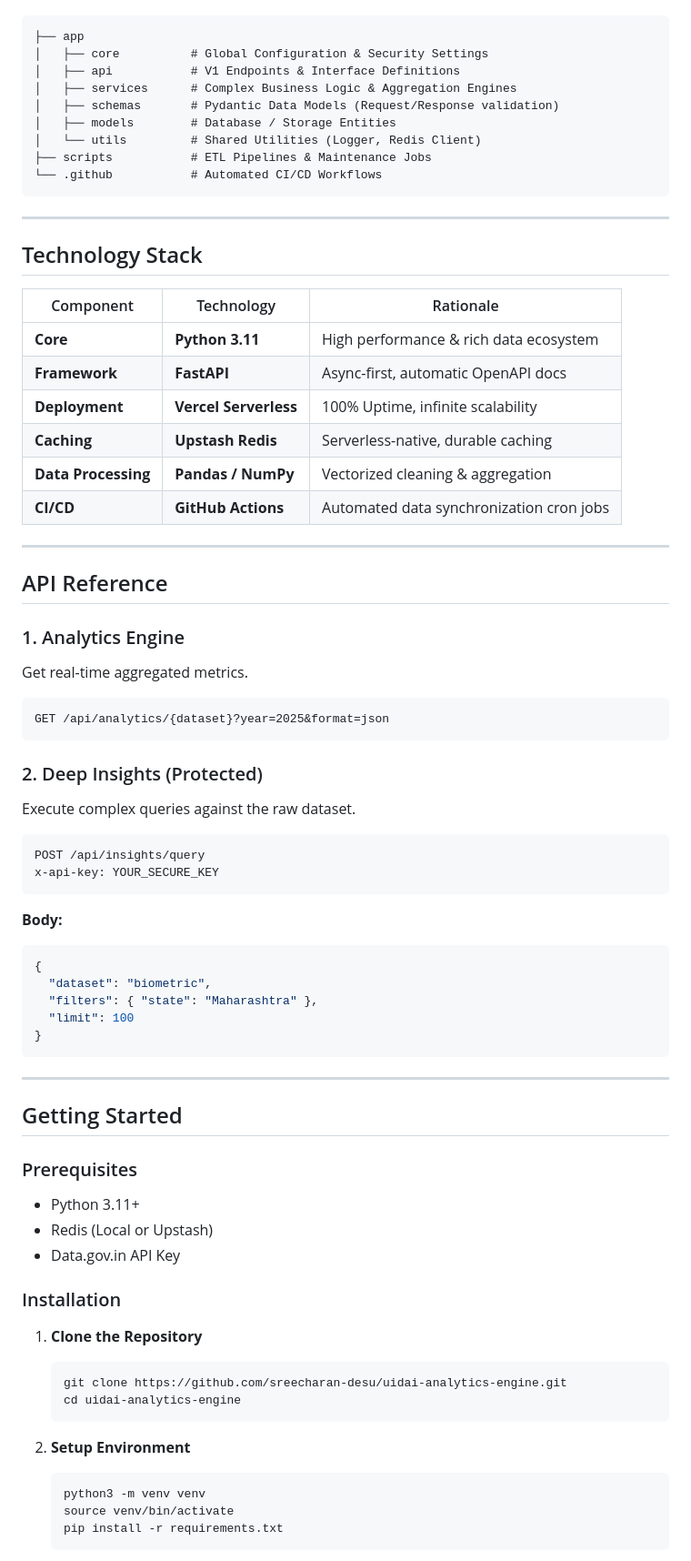
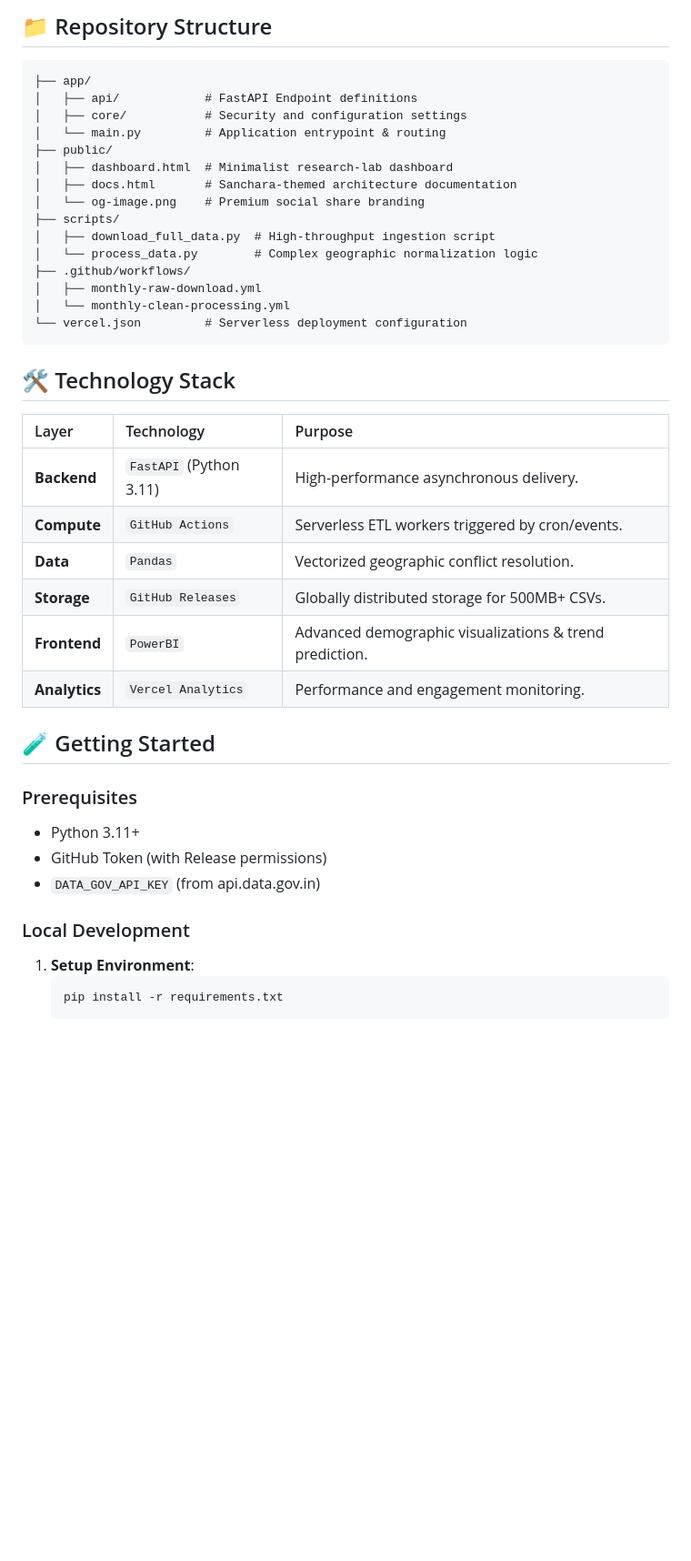
Before and after one commit to sreecharan-desu/uidai-analytics-engine, a Markdown page: README.md, the part around one of its changes. Shown at 91% size. Drawn GitHub-style; blank space fills up the shorter version.

Commit message:
Docs: Update README with Mermaid architecture diagram and Sanchara details

````diff
--- a/README.md
+++ b/README.md
@@ -37,74 +57,43 @@ The codebase follows a strict **Domain-Driven Design (DDD)** principle, optimize
+## 📁 Repository Structure
 
 ```
-├── app
-│   ├── core          # Global Configuration & Security Settings
-│   ├── api           # V1 Endpoints & Interface Definitions
-│   ├── services      # Complex Business Logic & Aggregation Engines
-│   ├── schemas       # Pydantic Data Models (Request/Response validation)
-│   ├── models        # Database / Storage Entities
-│   └── utils         # Shared Utilities (Logger, Redis Client)
-├── scripts           # ETL Pipelines & Maintenance Jobs
-└── .github           # Automated CI/CD Workflows
+├── app/
+│   ├── api/            # FastAPI Endpoint definitions
+│   ├── core/           # Security and configuration settings
+│   └── main.py         # Application entrypoint & routing
+├── public/
+│   ├── dashboard.html  # Minimalist research-lab dashboard
+│   ├── docs.html       # Sanchara-themed architecture documentation
+│   └── og-image.png    # Premium social share branding
+├── scripts/
+│   ├── download_full_data.py  # High-throughput ingestion script
+│   └── process_data.py        # Complex geographic normalization logic
+├── .github/workflows/
+│   ├── monthly-raw-download.yml
+│   └── monthly-clean-processing.yml
+└── vercel.json         # Serverless deployment configuration
 ```
 
----
+## 🛠️ Technology Stack
 
-## Technology Stack
+| Layer | Technology | Purpose |
+| :--- | :--- | :--- |
+| **Backend** | `FastAPI` (Python 3.11) | High-performance asynchronous delivery. |
+| **Compute** | `GitHub Actions` | Serverless ETL workers triggered by cron/events. |
+| **Data** | `Pandas` | Vectorized geographic conflict resolution. |
+| **Storage** | `GitHub Releases` | Globally distributed storage for 500MB+ CSVs. |
+| **Frontend** | `PowerBI` | Advanced demographic visualizations & trend prediction. |
+| **Analytics** | `Vercel Analytics` | Performance and engagement monitoring. |
 
-| Component | Technology | Rationale |
-|-----------|------------|-----------|
-| **Core** | **Python 3.11** | High performance & rich data ecosystem |
-| **Framework** | **FastAPI** | Async-first, automatic OpenAPI docs |
-| **Deployment** | **Vercel Serverless** | 100% Uptime, infinite scalability |
-| **Caching** | **Upstash Redis** | Serverless-native, durable caching |
-| **Data Processing** | **Pandas / NumPy** | Vectorized cleaning & aggregation |
-| **CI/CD** | **GitHub Actions** | Automated data synchronization cron jobs |
-
----
-
-## API Reference
-
-### 1. Analytics Engine
-Get real-time aggregated metrics.
-```http
-GET /api/analytics/{dataset}?year=2025&format=json
-```
-
-### 2. Deep Insights (Protected)
-Execute complex queries against the raw dataset.
-```http
-POST /api/insights/query
-x-api-key: YOUR_SECURE_KEY
-```
-**Body:**
-```json
-{
-  "dataset": "biometric",
-  "filters": { "state": "Maharashtra" },
-  "limit": 100
-}
-```
-
----
-
-## Getting Started
+## 🧪 Getting Started
 
 ### Prerequisites
 - Python 3.11+
-- Redis (Local or Upstash)
-- Data.gov.in API Key
+- GitHub Token (with Release permissions)
+- `DATA_GOV_API_KEY` (from api.data.gov.in)
 
-### Installation
-
-1. **Clone the Repository**
+### Local Development
+1. **Setup Environment**:
    ```bash
-   git clone https://github.com/sreecharan-desu/uidai-analytics-engine.git
-   cd uidai-analytics-engine
-   ```
-
-2. **Setup Environment**
-   ```bash
-   python3 -m venv venv
-   source venv/bin/activate
    pip install -r requirements.txt
    ```
````
Also changed, not shown: other parts of README.md (+42 -39 lines).
